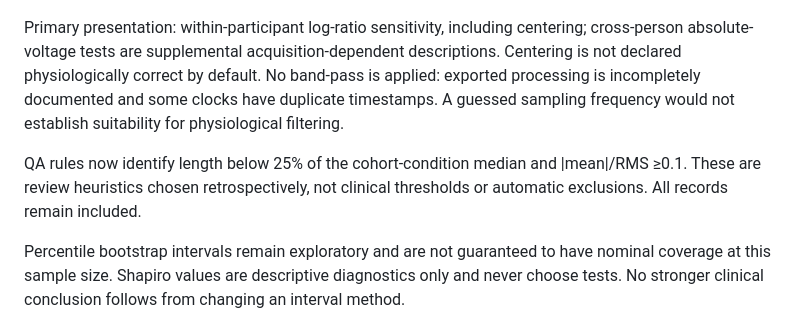
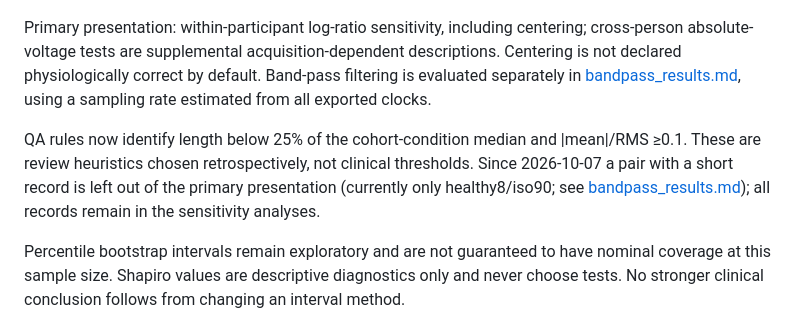
Before and after one commit to victorgomezadapty/acl-semg-robustness, a Markdown page: docs/history/centering_results.md, the part around the change. Drawn GitHub-style.

```diff
--- a/docs/history/centering_results.md
+++ b/docs/history/centering_results.md
@@ -8,9 +8,9 @@ For healthy8/iso90 the ratio increases from 25.214 to 46.509. Removing the mean
 
 ![Centering sensitivity](../../reports/figures/centering_ratio_sensitivity.png)
 
-Primary presentation: within-participant log-ratio sensitivity, including centering; cross-person absolute-voltage tests are supplemental acquisition-dependent descriptions. Centering is not declared physiologically correct by default. No band-pass is applied: exported processing is incompletely documented and some clocks have duplicate timestamps. A guessed sampling frequency would not establish suitability for physiological filtering.
+Primary presentation: within-participant log-ratio sensitivity, including centering; cross-person absolute-voltage tests are supplemental acquisition-dependent descriptions. Centering is not declared physiologically correct by default. Band-pass filtering is evaluated separately in [bandpass_results.md](bandpass_results.md), using a sampling rate estimated from all exported clocks.
 
-QA rules now identify length below 25% of the cohort-condition median and |mean|/RMS ≥0.1. These are review heuristics chosen retrospectively, not clinical thresholds or automatic exclusions. All records remain included.
+QA rules now identify length below 25% of the cohort-condition median and |mean|/RMS ≥0.1. These are review heuristics chosen retrospectively, not clinical thresholds. Since 2026-10-07 a pair with a short record is left out of the primary presentation (currently only healthy8/iso90; see [bandpass_results.md](bandpass_results.md)); all records remain in the sensitivity analyses.
 
 Percentile bootstrap intervals remain exploratory and are not guaranteed to have nominal coverage at this sample size. Shapiro values are descriptive diagnostics only and never choose tests. No stronger clinical conclusion follows from changing an interval method.
 
```
Also changed, not shown: docs/history/bandpass_results.md (added, +30 -0 lines), reports/figures/bandpass_sensitivity.png (added), 11 other files.
